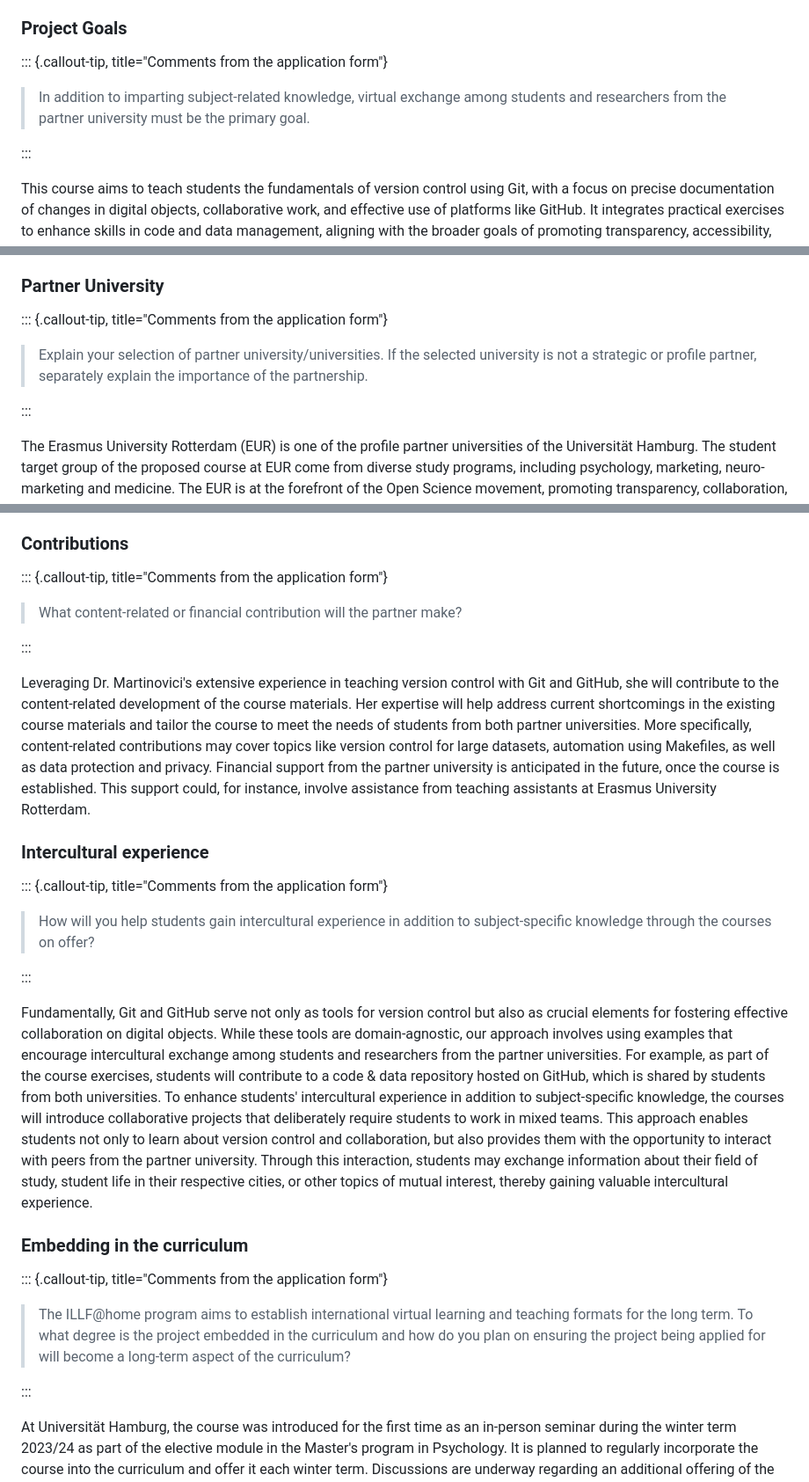
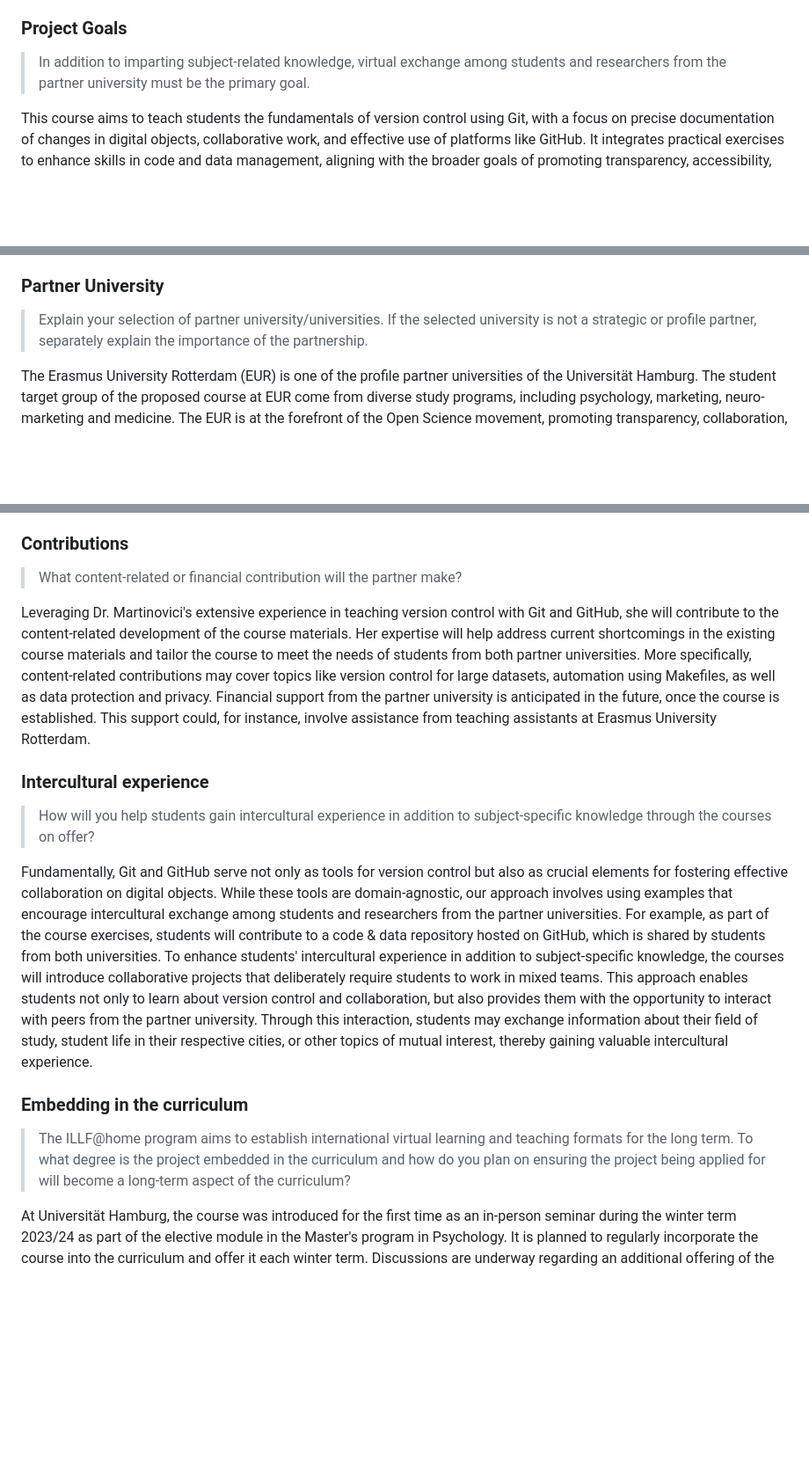
Before and after one commit to lnnrtwttkhn/fair-teaching-proposal, a Markdown page: _application-form.md, 3 parts joined by grey strips. Shown: that part at 88% size. Drawn GitHub-style; blank space fills up the shorter version.

Commit message:
Revert "add callout boxes around application form comments"
This reverts commit 9f9d6daa2dafc6895bd36e30c92a2082d2c7b62c.

```diff
--- a/_application-form.md
+++ b/_application-form.md
@@ -12,11 +12,7 @@ The application documents can also be found on the project website at <https://l
 
 ### Project Goals
 
-::: {.callout-tip, title="Comments from the application form"}
-
 > In addition to imparting subject-related knowledge, virtual exchange among students and researchers from the partner university must be the primary goal.
-
-:::
 
 This course aims to teach students the fundamentals of version control using Git, with a focus on precise documentation of changes in digital objects, collaborative work, and effective use of platforms like GitHub.
 It integrates practical exercises to enhance skills in code and data management, aligning with the broader goals of promoting transparency, accessibility, and verifiability of knowledge in science and society.
@@ -31,11 +27,7 @@ This international teaching collaboration, therefore, not only enhances technica
 
 ### Partner University
 
-::: {.callout-tip, title="Comments from the application form"}
-
 > Explain your selection of partner university/universities. If the selected university is not a strategic or profile partner, separately explain the importance of the partnership.
-
-:::
 
 The Erasmus University Rotterdam (EUR) is one of the profile partner universities of the Universität Hamburg.
 The student target group of the proposed course at EUR come from diverse study programs, including psychology, marketing, neuro-marketing and medicine.
@@ -48,11 +40,7 @@ Together, Dr. Martinovici and Erasmus University Rotterdam present an ideal part
 
 ### Contributions
 
-::: {.callout-tip, title="Comments from the application form"}
-
 > What content-related or financial contribution will the partner make?
-
-:::
 
 Leveraging Dr. Martinovici's extensive experience in teaching version control with Git and GitHub, she will contribute to the content-related development of the course materials.
 Her expertise will help address current shortcomings in the existing course materials and tailor the course to meet the needs of students from both partner universities.
@@ -62,11 +50,7 @@ This support could, for instance, involve assistance from teaching assistants at
 
 ### Intercultural experience
 
-::: {.callout-tip, title="Comments from the application form"}
-
 > How will you help students gain intercultural experience in addition to subject-specific knowledge through the courses on offer?
-
-:::
 
 Fundamentally, Git and GitHub serve not only as tools for version control but also as crucial elements for fostering effective collaboration on digital objects.
 While these tools are domain-agnostic, our approach involves using examples that encourage intercultural exchange among students and researchers from the partner universities.
@@ -77,11 +61,7 @@ Through this interaction, students may exchange information about their field of
 
 ### Embedding in the curriculum
 
-::: {.callout-tip, title="Comments from the application form"}
-
 > The ILLF@home program aims to establish international virtual learning and teaching formats for the long term. To what degree is the project embedded in the curriculum and how do you plan on ensuring the project being applied for will become a long-term aspect of the curriculum?
-
-:::
 
 At Universität Hamburg, the course was introduced for the first time as an in-person seminar during the winter term 2023/24 as part of the elective module in the Master's program in Psychology.
 It is planned to regularly incorporate the course into the curriculum and offer it each winter term.
```
